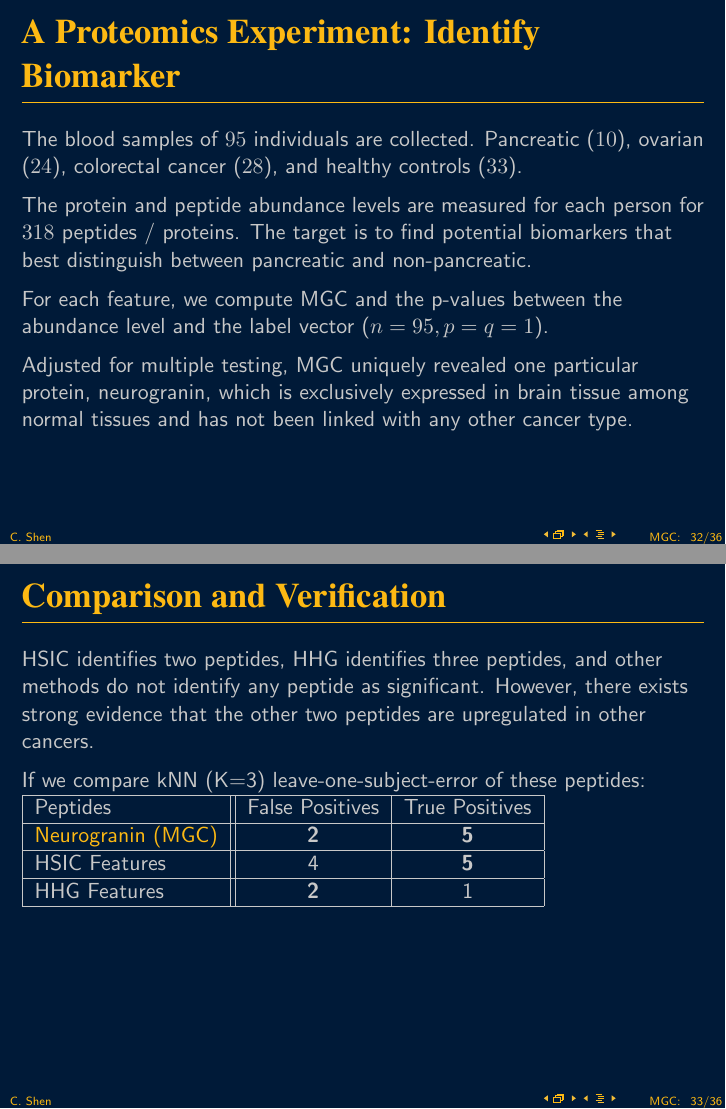
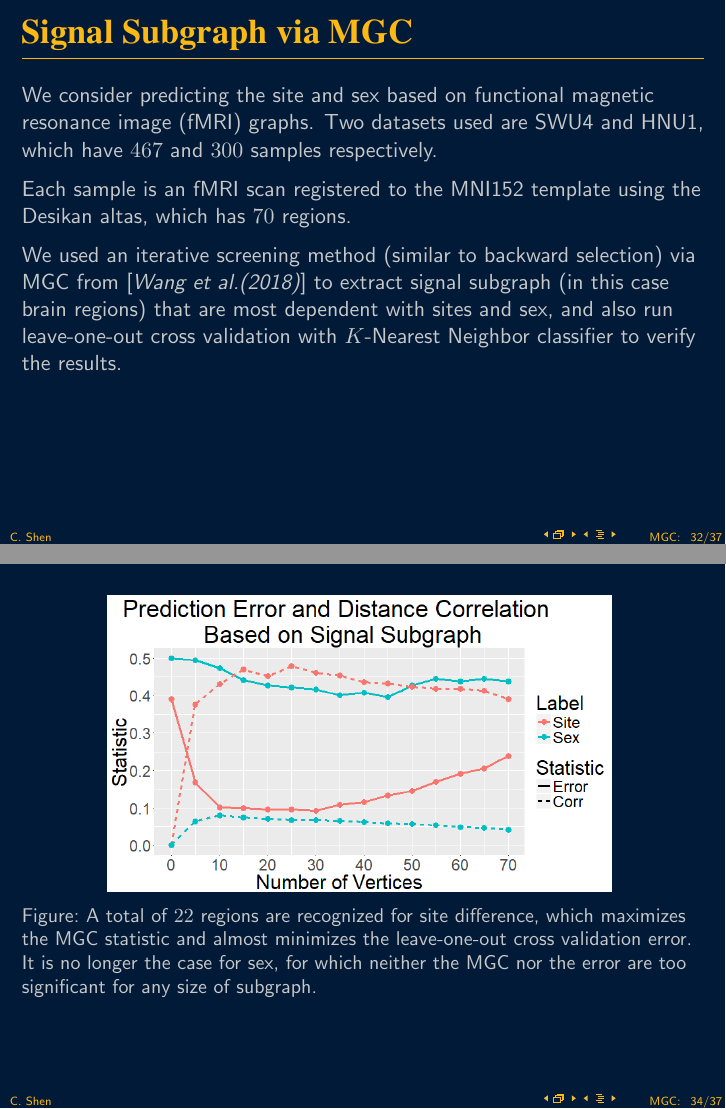
Before and after one commit to neurodata/mgc-matlab, LaTeX slides (Presentation/MGC Presentation.tex): pages 118 and 122 of 143 before the commit and pages 114 and 116 of 137 after it, joined at a grey line. Compiled offline with pdfLaTeX.

Commit message:
update talk

```diff
--- a/Presentation/MGC Presentation.tex
+++ b/Presentation/MGC Presentation.tex
@@ -779,23 +779,15 @@ MIC & 120  & 180 & n/a & n/a \\
 \end{tabular}
 \end{frame}
 
-\begin{frame}{A Proteomics Experiment: Identify Biomarker}
+\begin{frame}{Signal Subgraph via MGC}
 \pause
-The blood samples of $95$ individuals are collected. Pancreatic ($10$), ovarian ($24$), colorectal cancer ($28$), and healthy controls ($33$). \\
+We consider predicting the site and sex based on functional magnetic resonance image (fMRI) graphs. Two datasets used are SWU4 and HNU1, which have $467$ and $300$ samples respectively. \\
+\medskip
 
-\pause
+Each sample is an fMRI scan registered to the MNI152 template using the Desikan altas, which has $70$ regions. \\
 \medskip
-The protein and peptide abundance levels are measured for each person for $318$ peptides / proteins.
-\pause
-The target is to find potential biomarkers that best distinguish between pancreatic and non-pancreatic.\\
 
-\pause
-\medskip
-For each feature, we compute \Mgc~and the p-values between the abundance level and the label vector ($n=95, p=q=1$).\\
-
-\pause
-\medskip
-Adjusted for multiple testing, \Mgc~uniquely revealed one particular protein, neurogranin, which is exclusively expressed in brain tissue among normal tissues and has not been linked with any other cancer type. \\
+We used an iterative screening method (similar to backward selection) via MGC from [\textit{Wang et al.(2018)}] to extract signal subgraph (in this case brain regions) that are most dependent with sites and sex, and also run leave-one-out cross validation with $K$-Nearest Neighbor classifier to verify the results.
 %Subsequent literature searches reveal that neurogranin is a potentially valuable biomarker because it is exclusively expressed in brain tissue among normal tissues and has not been linked with any other cancer type.
 
 %\pause
@@ -812,34 +804,21 @@ Adjusted for multiple testing, \Mgc~uniquely revealed one particular protein, ne
 %\end{figure}
 %\end{frame}
 
-\begin{frame}{Comparison and Verification}
-\pause
-HSIC identifies two peptides, HHG identifies three peptides, and other methods do not identify any peptide as significant. However, there exists strong evidence that the other two peptides are upregulated in other cancers.\\
+\begin{frame}
+\begin{figure}[!ht]
+	\centering
+	\includegraphics[width=3.5in]{brain.png}
+	\label{fig:study}
+\end{figure}
+\end{frame}
 
-\pause
-\medskip
-If we compare kNN (K=3) leave-one-subject-error of these peptides:
-\medskip
-\begin{tabular}{|l||c|c|}
-\hline
-Peptides & False Positives & True Positives   \\
-\hline
-%  Oracle \Mgc  & \textbf{50}  & 60 & \textbf{70} & \textbf{135} \\
-% \hline
- \textcolor{UniOrange}{Neurogranin (MGC)}  & \textbf{2}  & \textbf{5} \\
-%\hline
- %Tropomyosin alpha-3 chain isoform 4 & 3  & 2 \\
-%\hline
- %Fibrinogen-like protein 1 precursor & 4  & 0 \\
-\hline
-HSIC Features & 4  & \textbf{5}  \\
-\hline
-HHG Features & \textbf{2}  & 1  \\
-\hline
-\end{tabular}\\
-\pause
-\medskip
-%Actually they are also the top three choices in \Mgc. And if we just rank the peptides by p-value from each method, neurogranin is always the top choice!
+\begin{frame}
+\begin{figure}[!ht]
+	\centering
+	\includegraphics[width=3.5in]{batch_sex_cor_error.png}
+	\label{fig:study}
+	\caption{A total of $22$ regions are recognized for site difference, which maximizes the MGC statistic and almost minimizes the leave-one-out cross validation error. It is no longer the case for sex, for which neither the MGC nor the error are too significant for any size of subgraph.}
+\end{figure}
 \end{frame}
 
 \section{Summary}
```
Also changed, not shown: Presentation/MGC Presentation.pdf, Presentation/batch_sex_cor_error.png (added), Presentation/brain.png (added).
